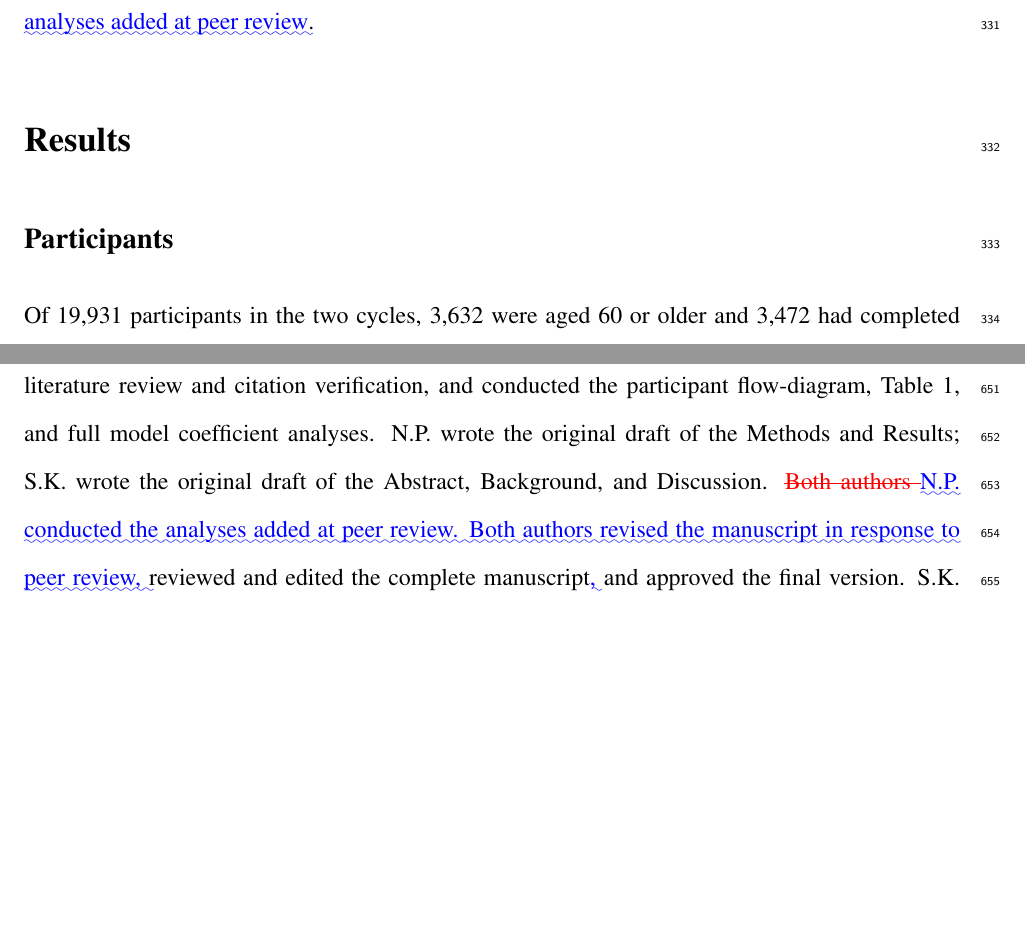
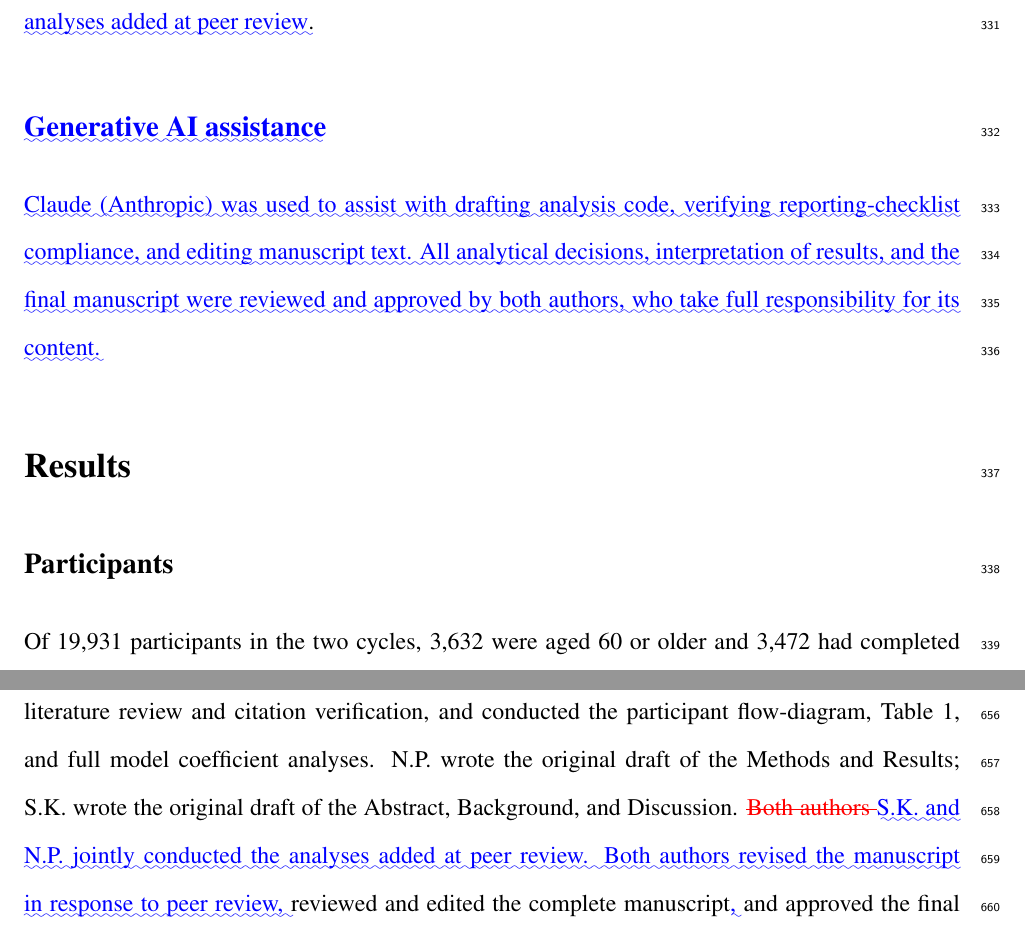
Before and after one commit to NeilP211/nhanes-ieee, a LaTeX document (output/revision/manuscript_marked_up.tex): two parts of pages 15 and 38 of 40 before the commit and two parts of pages 15 and 39 of 41 after it, joined at a grey line, cut so that both start at the same text, the shorter picture padded with empty space. Compiled offline with pdfLaTeX.

Commit message:
Close out the four pre-upload decisions on the DPR revision
Per both authors:
- Countersigned the pre-registration Amendment 1 (clinical/framing lead,
  2026-11-05) in PREREGISTRATION.md and Additional file 1 -- Neil had
  already signed as data/modeling lead on 2026-11-04.
- Authors' contributions: credited both authors jointly for the
  peer-review analyses ("S.K. and N.P. jointly conducted..."), since
  Shreyan worked on them alongside Neil rather than Neil alone.
- Added the Generative AI assistance disclosure Springer Nature's policy
  requires (Methods section, LLM use beyond copy-editing) -- verified
  the actual policy rather than assume it, since this wasn't optional.
- Title change to the reviewer-responsive version confirmed by both
  authors; no edit needed, already current in manuscript_revised.tex.

Applied the authors'-contributions and AI-disclosure edits to both the
clean manuscript and the marked-up (track-changes) version, keeping the
\DIFadd/\DIFdel markup consistent with the rest of that file. Recompiled
all four touched PDFs and re-synced nhanes_manuscript_revision.pdf/.zip
(the upload copies) with the clean manuscript.

Co-Authored-By: Claude Sonnet 5 <noreply@anthropic.com>
Claude-Session: https://claude.ai/code/session_01F1Lwe3UL4Rgc4vgUDm49iN

```diff
--- a/output/revision/manuscript_marked_up.tex
+++ b/output/revision/manuscript_marked_up.tex
@@ -296,6 +296,11 @@ Six analyses were specified in advance: outcome cutoffs at the 10th and 20th per
 \subsection*{Software and reproducibility}
 
 Analyses used Python 3.12.2 with pandas 3.0.3, scikit-learn 1.8.0, XGBoost 3.0.0, SciPy 1.13.0 and SHAP 0.52.0. All random seeds were fixed at a single master value and package versions are pinned. The complete pipeline, from file acquisition through figures, is available as \DIFdelbegin \DIFdel{seven independently runnable scripts}\DIFdelend \DIFaddbegin \DIFadd{independently runnable numbered scripts, including those for the analyses added at peer review}\DIFaddend .
+
+\DIFaddbegin \subsection*{\DIFadd{Generative AI assistance}}
+
+\DIFadd{Claude (Anthropic) was used to assist with drafting analysis code, verifying reporting-checklist compliance, and editing manuscript text. All analytical decisions, interpretation of results, and the final manuscript were reviewed and approved by both authors, who take full responsibility for its content.}
+\DIFaddend
 
 % ============================================================
 % RESULTS
@@ -725,7 +730,7 @@ This research received no specific grant from any funding agency in the public,
 
 \subsection*{Authors' contributions}
 
-S.K.\ and N.P.\ conceived the study and jointly decided the analytic sample definition, the nested model specification, and the pre-registration. S.K.\ acquired the raw data. N.P.\ curated the data and developed and ran the primary modelling pipeline: cohort construction, outcome construction, the nested \DIFdelbegin \DIFdel{M0-M3/}\DIFdelend M0 \DIFaddbegin \DIFadd{to M3 and M0}\DIFaddend + models across three algorithms, cross-validated evaluation, interpretation (SHAP, partial dependence), and the six sensitivity analyses. S.K.\ conducted the literature review and citation verification, and conducted the participant flow-diagram, Table~\ref{tab:t1a}, and full model coefficient analyses. N.P.\ wrote the original draft of the Methods and Results; S.K.\ wrote the original draft of the Abstract, Background, and Discussion. \DIFdelbegin \DIFdel{Both authors }\DIFdelend \DIFaddbegin \DIFadd{N.P.\ conducted the analyses added at peer review. Both authors revised the manuscript in response to peer review, }\DIFaddend reviewed and edited the complete manuscript\DIFaddbegin \DIFadd{, }\DIFaddend and approved the final version. S.K.\ and N.P.\ contributed equally to this work and share first authorship.
+S.K.\ and N.P.\ conceived the study and jointly decided the analytic sample definition, the nested model specification, and the pre-registration. S.K.\ acquired the raw data. N.P.\ curated the data and developed and ran the primary modelling pipeline: cohort construction, outcome construction, the nested \DIFdelbegin \DIFdel{M0-M3/}\DIFdelend M0 \DIFaddbegin \DIFadd{to M3 and M0}\DIFaddend + models across three algorithms, cross-validated evaluation, interpretation (SHAP, partial dependence), and the six sensitivity analyses. S.K.\ conducted the literature review and citation verification, and conducted the participant flow-diagram, Table~\ref{tab:t1a}, and full model coefficient analyses. N.P.\ wrote the original draft of the Methods and Results; S.K.\ wrote the original draft of the Abstract, Background, and Discussion. \DIFdelbegin \DIFdel{Both authors }\DIFdelend \DIFaddbegin \DIFadd{S.K.\ and N.P.\ jointly conducted the analyses added at peer review. Both authors revised the manuscript in response to peer review, }\DIFaddend reviewed and edited the complete manuscript\DIFaddbegin \DIFadd{, }\DIFaddend and approved the final version. S.K.\ and N.P.\ contributed equally to this work and share first authorship.
 
 \subsection*{Acknowledgements}
 
```
Also changed, not shown: PREREGISTRATION.md (+1 -1 lines), output/revision/manuscript_revised.tex (+5 -1 lines), output/revision/supplementary/Additional_file_1_Preregistration.tex (+1 -1 lines), output/revision/manuscript_marked_up.pdf, output/revision/manuscript_revised.pdf, output/revision/nhanes_manuscript_revision.pdf, output/revision/supplementary/Additional_file_1_Preregistration.pdf, 1 other file.
